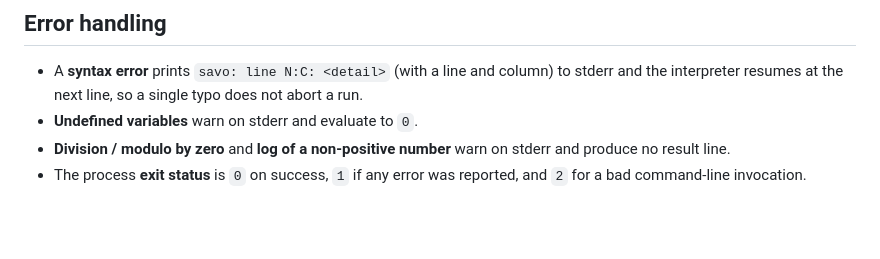
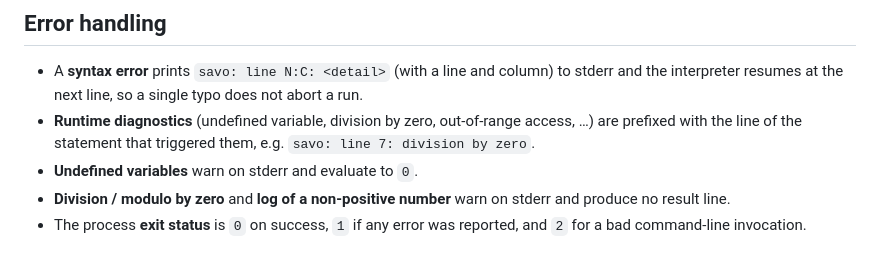
Before and after one commit to dylanpatriarchi/Savo, a Markdown page: docs/LANGUAGE.md, the part around the change. Drawn GitHub-style; blank space fills up the shorter version.

Commit message:
docs: note that runtime diagnostics carry a line number

```diff
--- a/docs/LANGUAGE.md
+++ b/docs/LANGUAGE.md
@@ -483,6 +483,9 @@ terminal it runs the interactive REPL with the banner and `>>>` prompt.
 - A **syntax error** prints `savo: line N:C: <detail>` (with a line and column)
   to stderr and the interpreter resumes at the next line, so a single typo does
   not abort a run.
+- **Runtime diagnostics** (undefined variable, division by zero, out-of-range
+  access, …) are prefixed with the line of the statement that triggered them,
+  e.g. `savo: line 7: division by zero`.
 - **Undefined variables** warn on stderr and evaluate to `0`.
 - **Division / modulo by zero** and **log of a non-positive number** warn on
   stderr and produce no result line.
```
